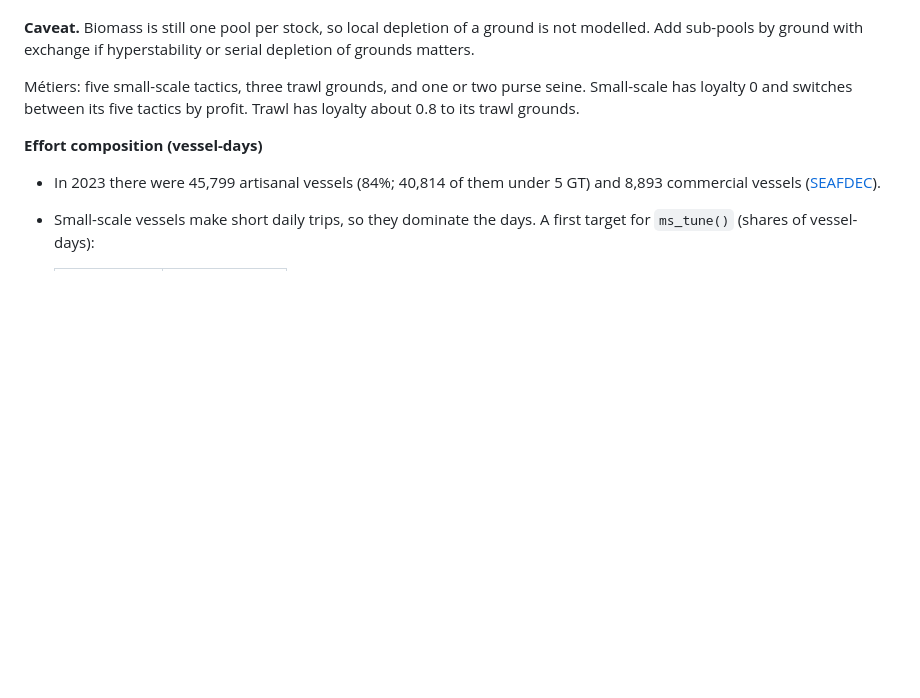
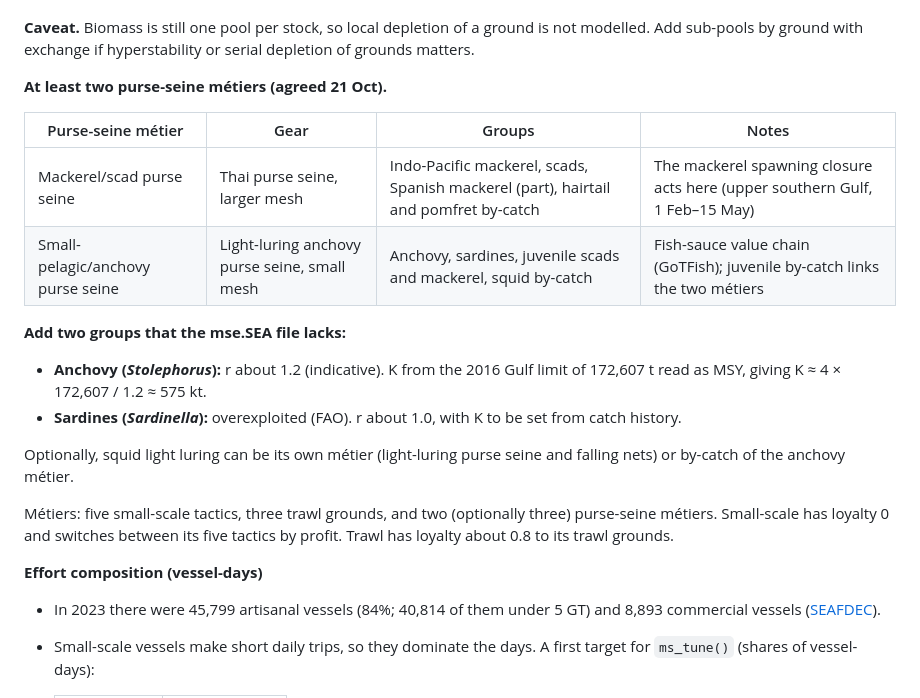
Before and after one commit to Henning-Winker/cpueTargeting, a Markdown page: dev/mmsy/HANDOVER.md, the part around the change. GitHub-like rendering; blank space fills up the shorter version.

Commit message:
dev-mmsy: two purse-seine metiers (mackerel/scad, small pelagic/anchovy) and anchovy, sardine groups for the Gulf of Thailand design
Co-Authored-By: Claude Opus 5.5 <noreply@anthropic.com>
Claude-Session: https://claude.ai/code/session_01N6VjbRjKZChkyPJ4nwFJbR

```diff
--- a/dev/mmsy/HANDOVER.md
+++ b/dev/mmsy/HANDOVER.md
@@ -272,7 +272,21 @@ Depth preferences can come from FishBase and the DoF trawl surveys.
 
 **Caveat.** Biomass is still one pool per stock, so local depletion of a ground is not modelled. Add sub-pools by ground with exchange if hyperstability or serial depletion of grounds matters.
 
-Métiers: five small-scale tactics, three trawl grounds, and one or two purse seine. Small-scale has loyalty 0 and switches between its five tactics by profit. Trawl has loyalty about 0.8 to its trawl grounds.
+**At least two purse-seine métiers (agreed 21 Oct).**
+
+| Purse-seine métier | Gear | Groups | Notes |
+|---|---|---|---|
+| Mackerel/scad purse seine | Thai purse seine, larger mesh | Indo-Pacific mackerel, scads, Spanish mackerel (part), hairtail and pomfret by-catch | The mackerel spawning closure acts here (upper southern Gulf, 1 Feb–15 May) |
+| Small-pelagic/anchovy purse seine | Light-luring anchovy purse seine, small mesh | Anchovy, sardines, juvenile scads and mackerel, squid by-catch | Fish-sauce value chain (GoTFish); juvenile by-catch links the two métiers |
+
+**Add two groups that the mse.SEA file lacks:**
+
+* **Anchovy (*Stolephorus*):** r about 1.2 (indicative). K from the 2016 Gulf limit of 172,607 t read as MSY, giving K ≈ 4 × 172,607 / 1.2 ≈ 575 kt.
+* **Sardines (*Sardinella*):** overexploited (FAO). r about 1.0, with K to be set from catch history.
+
+Optionally, squid light luring can be its own métier (light-luring purse seine and falling nets) or by-catch of the anchovy métier.
+
+Métiers: five small-scale tactics, three trawl grounds, and two (optionally three) purse-seine métiers. Small-scale has loyalty 0 and switches between its five tactics by profit. Trawl has loyalty about 0.8 to its trawl grounds.
 
 **Effort composition (vessel-days)**
 
```
